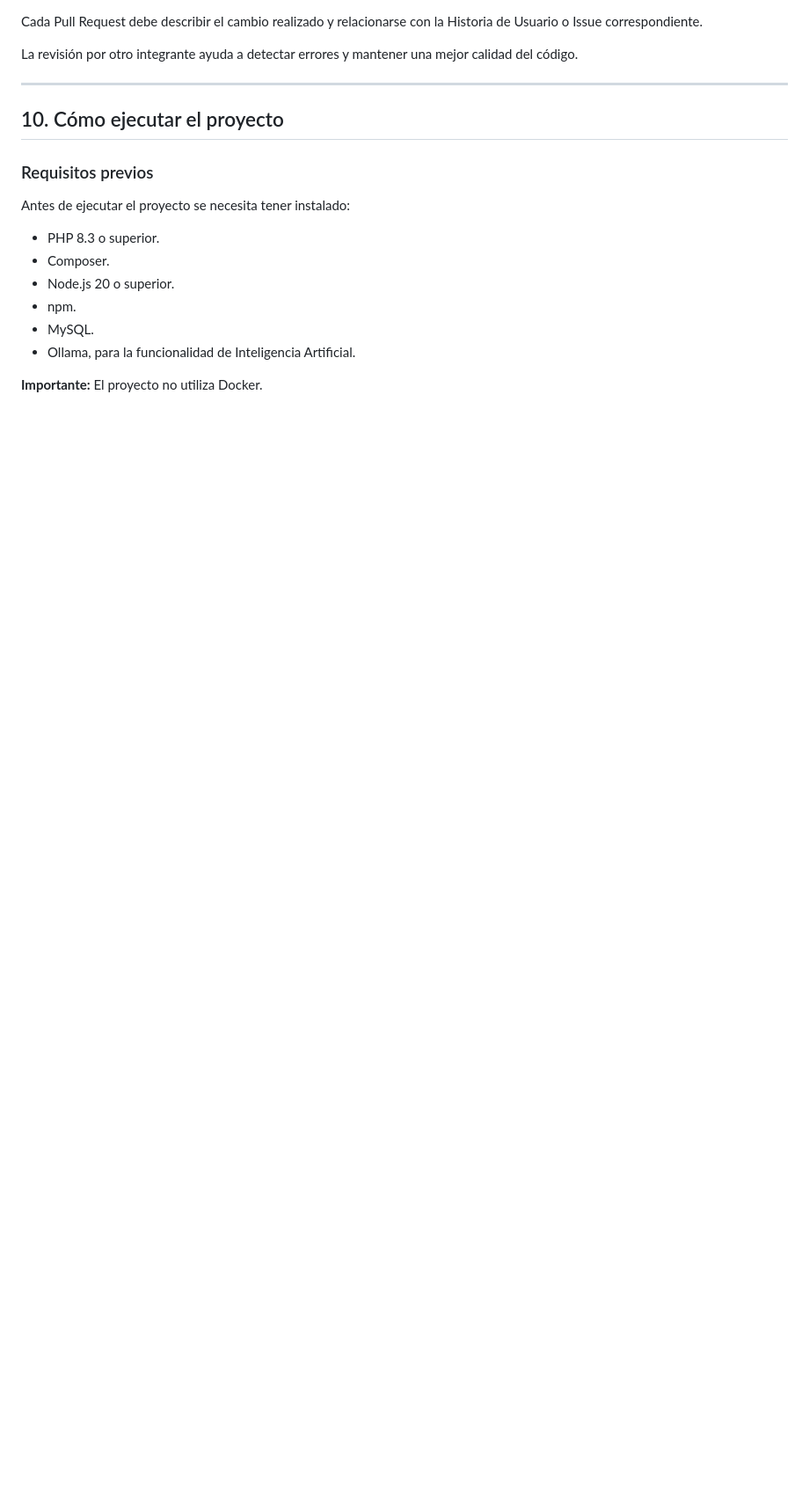
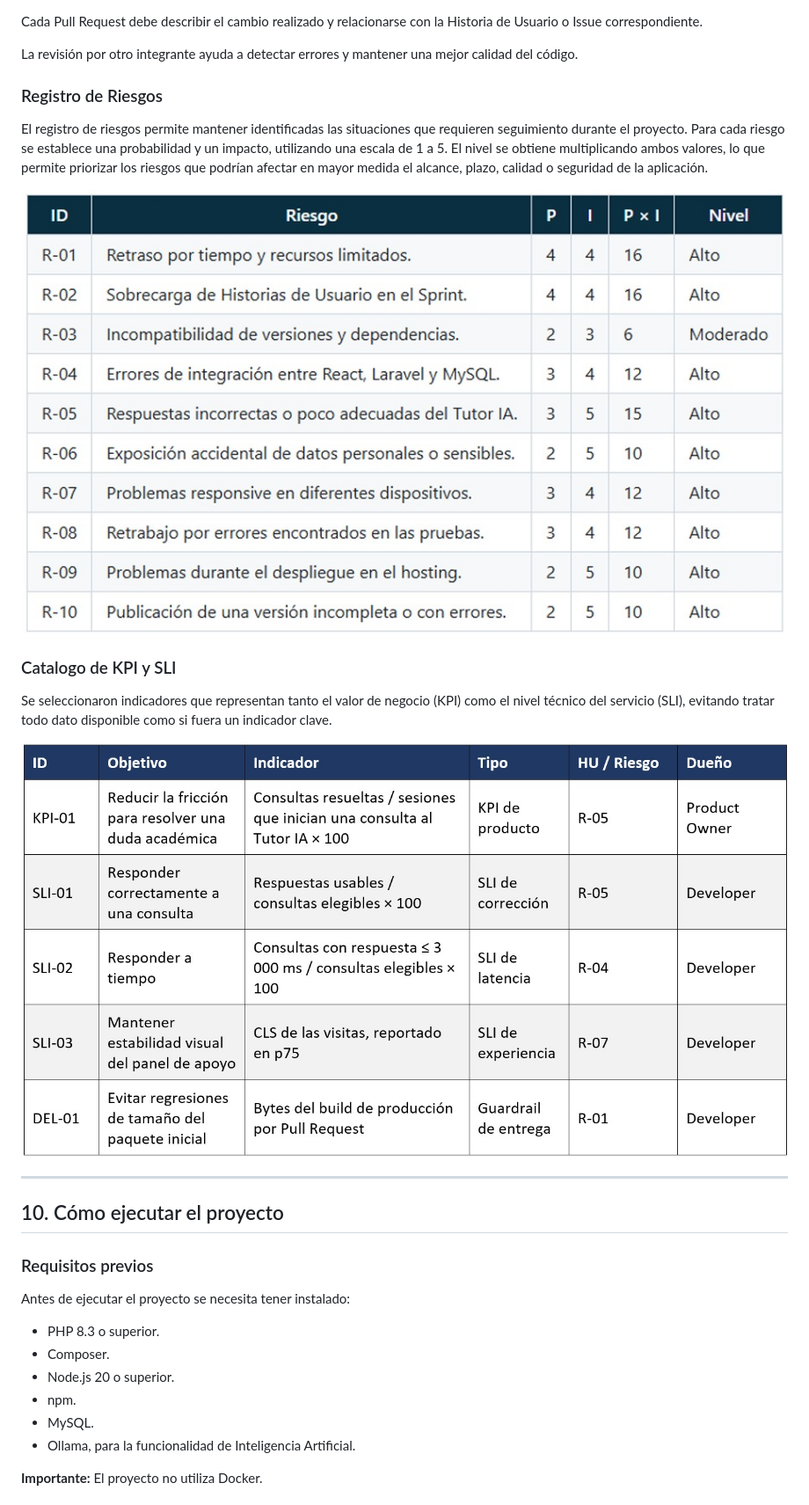
Before and after one commit to JesusRivX/CursoIntegrador2, a Markdown page: README.md, the part around one of its changes. Shown at 88% size. GitHub-like rendering; pictures changed too: docs/img/tabla-kpi.png (added), docs/img/tabla-riesgos.png (added); blank space fills up the shorter version.

```diff
--- a/README.md
+++ b/README.md
@@ -601,6 +587,22 @@ graph TD
 Cada Pull Request debe describir el cambio realizado y relacionarse con la Historia de Usuario o Issue correspondiente.
 
 La revisión por otro integrante ayuda a detectar errores y mantener una mejor calidad del código.
+
+### Registro de Riesgos
+
+El registro de riesgos permite mantener identificadas las situaciones que requieren
+seguimiento durante el proyecto. Para cada riesgo se establece una probabilidad y
+un impacto, utilizando una escala de 1 a 5. El nivel se obtiene multiplicando ambos
+valores, lo que permite priorizar los riesgos que podrían afectar en mayor medida el
+alcance, plazo, calidad o seguridad de la aplicación.
+
+![Tabla de Riesgos](docs/img/tabla-riesgos.png)
+
+### Catalogo de KPI y SLI
+
+Se seleccionaron indicadores que representan tanto el valor de negocio (KPI) como el nivel técnico del servicio (SLI), evitando tratar todo dato disponible como si fuera un indicador clave.
+
+![Tabla de KPI](docs/img/tabla-kpi.png)
 
 ---
 
```
Also changed, not shown: other parts of README.md (+5 -19 lines), docs/img/flujo-pull-request.png (added), docs/img/flujo-trabajo.png (added).
